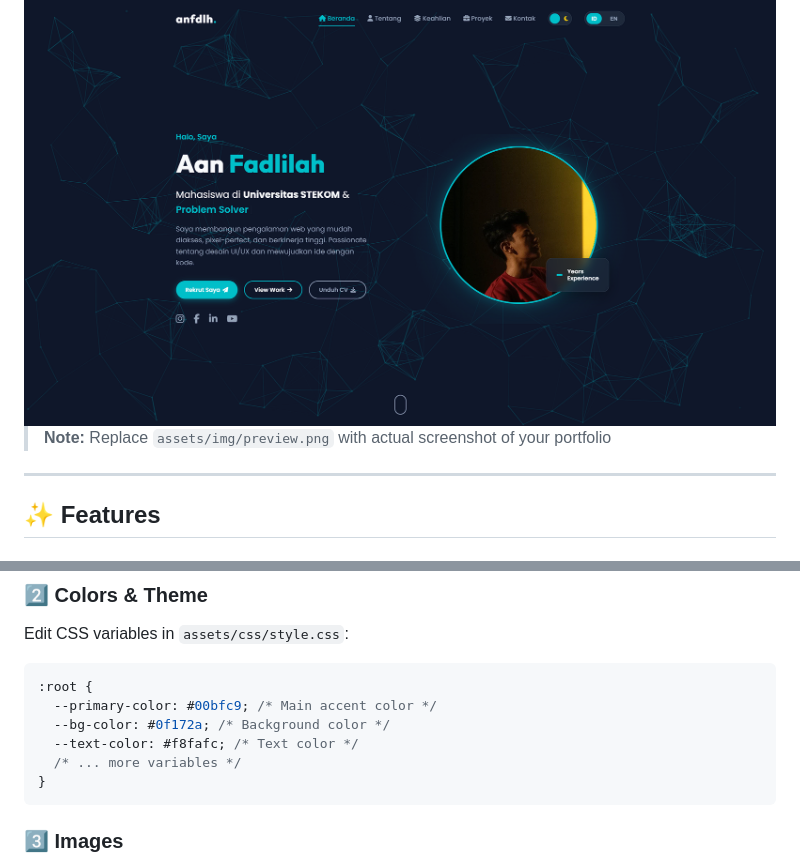
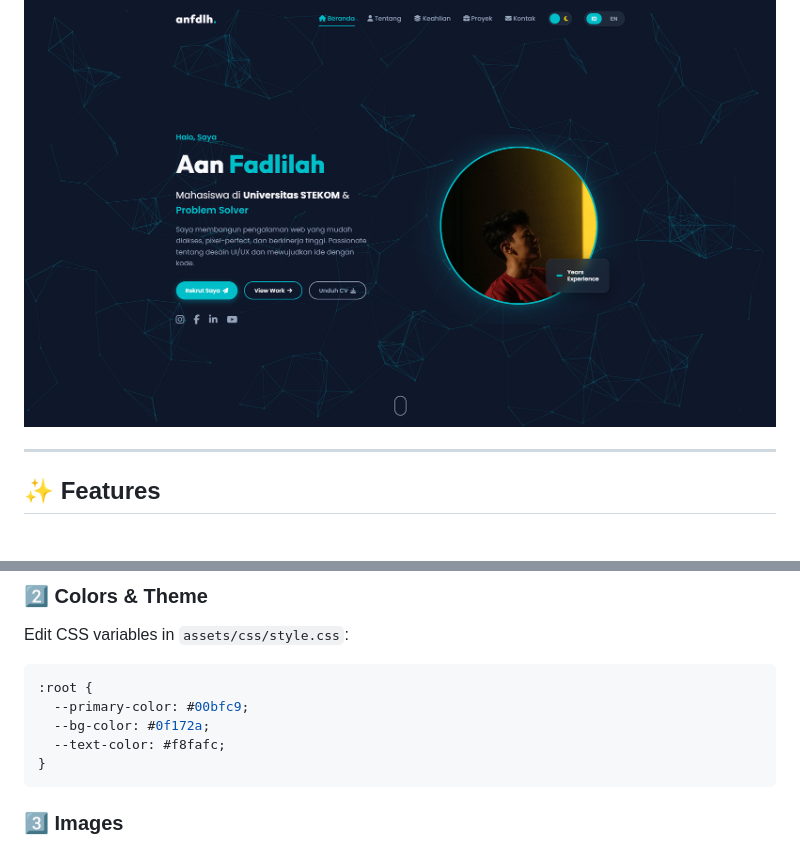
Before and after one commit to anfdlh/anfdlh.github.io, a Markdown page: README.md, 2 parts joined by grey strips. Drawn GitHub-style.

Commit message:
Update README to remove image replacement note
Removed note about replacing the preview image in README.

````diff
--- a/README.md
+++ b/README.md
@@ -20,7 +20,6 @@
   <img src="assets/img/preview.png" alt="Portfolio Preview" width="800px">
 </div>
 
-> **Note:** Replace `assets/img/preview.png` with actual screenshot of your portfolio
 
 ---
 
@@ -154,10 +153,9 @@ Edit CSS variables in `assets/css/style.css`:
 
 ```css
 :root {
-  --primary-color: #00bfc9; /* Main accent color */
-  --bg-color: #0f172a; /* Background color */
-  --text-color: #f8fafc; /* Text color */
-  /* ... more variables */
+  --primary-color: #00bfc9;
+  --bg-color: #0f172a;
+  --text-color: #f8fafc;
 }
 ```
 
````
